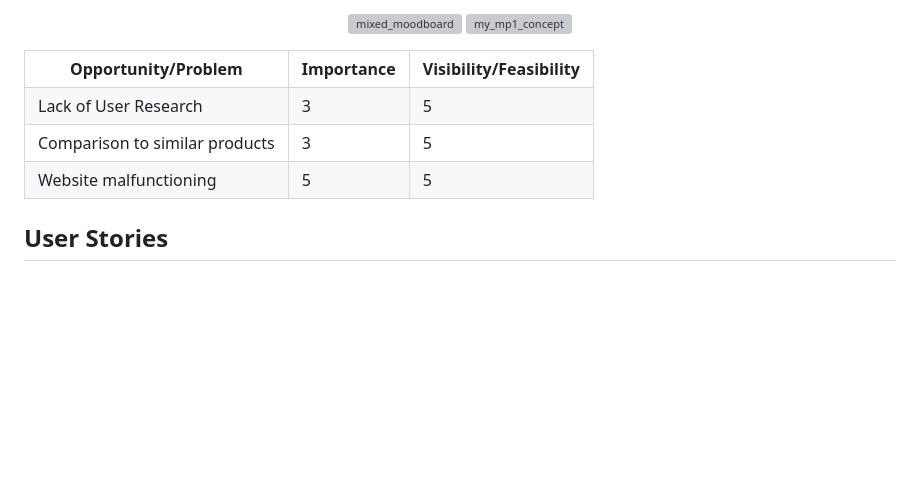
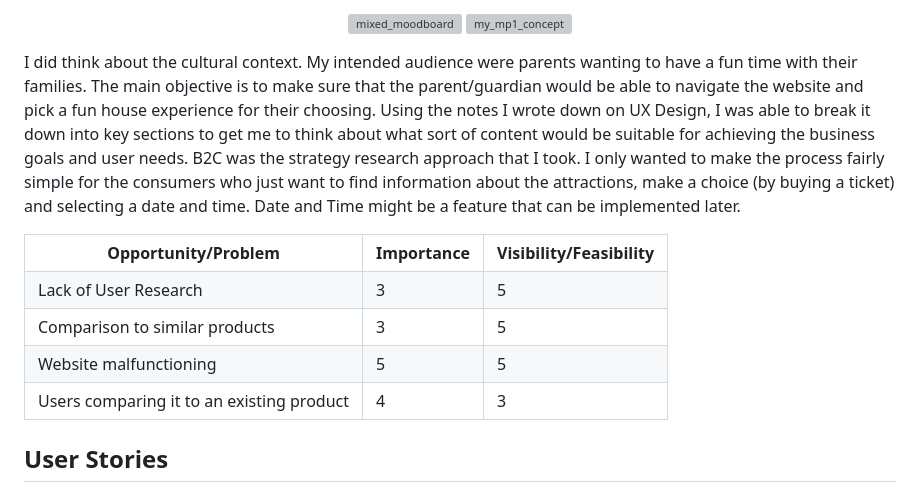
Before and after one commit to FarhathH/Milestone-Project-1, a Markdown page: README.md, the part around the change. Drawn GitHub-style; blank space fills up the shorter version; grey boxes are pictures that could not be loaded.

Commit message:
Update README.md(table info and new paragraph)
Just updated and added more info.

```diff
--- a/README.md
+++ b/README.md
@@ -23,6 +23,9 @@ Thanks to the different UXD planes. I was able to break down a mind map.
 </p>
 
 
+I did think about the cultural context. My intended audience were parents wanting to have a fun time with their families. The main objective is to make sure that the parent/guardian would be able to navigate the website and pick a fun house experience for their choosing. Using the notes I wrote down on UX Design, I was able to break it down into key sections to get me to think about what sort of content would be suitable for achieving the business goals and user needs. B2C was the strategy research approach that I took. I only wanted to make the process fairly simple for the consumers who just want to find information about the attractions, make a choice (by buying a ticket) and selecting a date and time. Date and Time might be a feature that can be implemented later.
+
+
 <table align = "center">
    <tr>
     <th>Opportunity/Problem</th>
@@ -39,10 +42,15 @@ Thanks to the different UXD planes. I was able to break down a mind map.
      <td>3</td>
      <td>5</td>
    </tr>
-    <tr>
+   <tr>
      <td>Website malfunctioning</td>
      <td>5</td>
      <td>5</td>
+   </tr>
+   <tr>
+     <td>Users comparing it to an existing product</td>
+     <td>4</td>
+     <td>3</td>
    </tr>
 </table>
 
```
